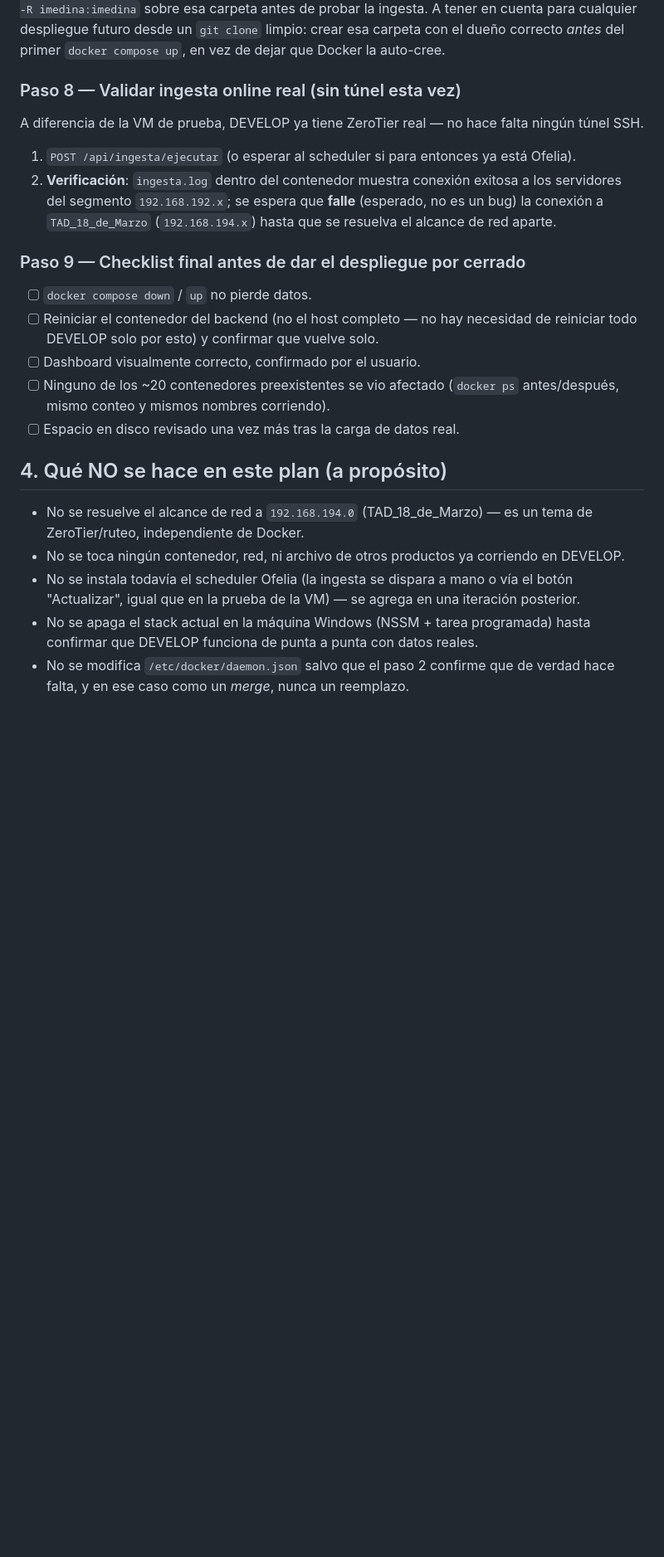
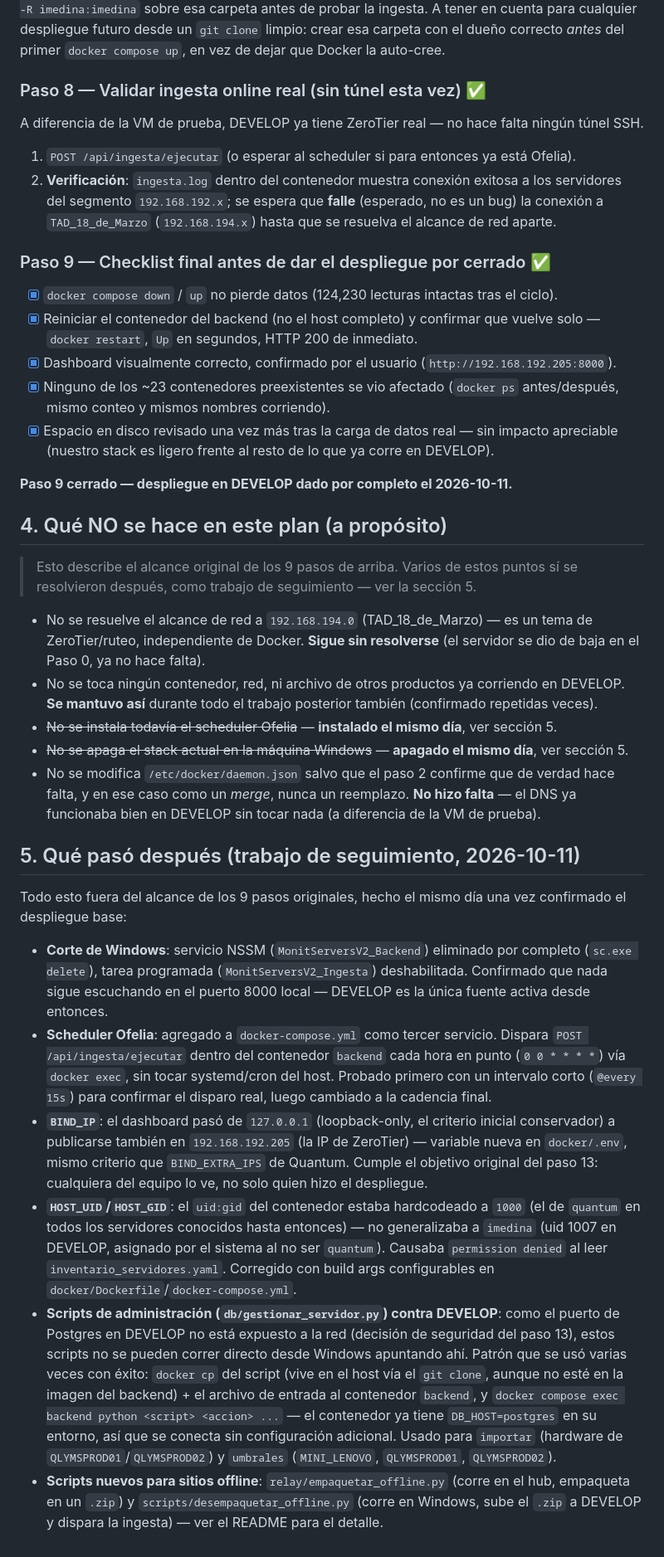
Before and after one commit to imedina27/monit_servers, a Markdown page: docker/DEVELOP_DESPLIEGUE.md, the part around one of its changes. Shown at 83% size. GitHub-like rendering; blank space fills up the shorter version.

Commit message:
docs: actualiza README y DEVELOP_DESPLIEGUE.md al estado real
README: corrige el estado del proyecto (en produccion, no "en
construccion"), aclara que el colector de Windows esta en pausa (ya no
se lee como un riesgo/plan activo).

DEVELOP_DESPLIEGUE.md: marca los 9 pasos como completos, cierra el
checklist final, y documenta el trabajo de seguimiento del mismo dia
(corte de Windows, Ofelia, BIND_IP, HOST_UID/GID, el patron de
docker cp para scripts de administracion, y los scripts nuevos de
sitios offline) que había quedado sin reflejar.

Co-Authored-By: Claude Sonnet 5 <noreply@anthropic.com>

```diff
--- a/docker/DEVELOP_DESPLIEGUE.md
+++ b/docker/DEVELOP_DESPLIEGUE.md
@@ -232,7 +232,7 @@ probar la ingesta. A tener en cuenta para cualquier despliegue futuro desde un `
 crear esa carpeta con el dueño correcto *antes* del primer `docker compose up`, en vez de dejar
 que Docker la auto-cree.
 
-### Paso 8 — Validar ingesta online real (sin túnel esta vez)
+### Paso 8 — Validar ingesta online real (sin túnel esta vez) ✅
 
 A diferencia de la VM de prueba, DEVELOP ya tiene ZeroTier real — no hace falta ningún túnel SSH.
 
@@ -241,24 +241,66 @@ A diferencia de la VM de prueba, DEVELOP ya tiene ZeroTier real — no hace falt
    servidores del segmento `192.168.192.x`; se espera que **falle** (esperado, no es un bug) la
    conexión a `TAD_18_de_Marzo` (`192.168.194.x`) hasta que se resuelva el alcance de red aparte.
 
-### Paso 9 — Checklist final antes de dar el despliegue por cerrado
+### Paso 9 — Checklist final antes de dar el despliegue por cerrado ✅
 
-- [ ] `docker compose down` / `up` no pierde datos.
-- [ ] Reiniciar el contenedor del backend (no el host completo — no hay necesidad de reiniciar
-      todo DEVELOP solo por esto) y confirmar que vuelve solo.
-- [ ] Dashboard visualmente correcto, confirmado por el usuario.
-- [ ] Ninguno de los ~20 contenedores preexistentes se vio afectado (`docker ps` antes/después,
+- [x] `docker compose down` / `up` no pierde datos (124,230 lecturas intactas tras el ciclo).
+- [x] Reiniciar el contenedor del backend (no el host completo) y confirmar que vuelve solo —
+      `docker restart`, `Up` en segundos, HTTP 200 de inmediato.
+- [x] Dashboard visualmente correcto, confirmado por el usuario (`http://192.168.192.205:8000`).
+- [x] Ninguno de los ~23 contenedores preexistentes se vio afectado (`docker ps` antes/después,
       mismo conteo y mismos nombres corriendo).
-- [ ] Espacio en disco revisado una vez más tras la carga de datos real.
+- [x] Espacio en disco revisado una vez más tras la carga de datos real — sin impacto apreciable
+      (nuestro stack es ligero frente al resto de lo que ya corre en DEVELOP).
+
+**Paso 9 cerrado — despliegue en DEVELOP dado por completo el 2026-10-11.**
 
 ## 4. Qué NO se hace en este plan (a propósito)
 
+> Esto describe el alcance original de los 9 pasos de arriba. Varios de estos puntos sí se
+> resolvieron después, como trabajo de seguimiento — ver la sección 5.
+
 - No se resuelve el alcance de red a `192.168.194.0` (TAD_18_de_Marzo) — es un tema de
-  ZeroTier/ruteo, independiente de Docker.
+  ZeroTier/ruteo, independiente de Docker. **Sigue sin resolverse** (el servidor se dio de baja en
+  el Paso 0, ya no hace falta).
 - No se toca ningún contenedor, red, ni archivo de otros productos ya corriendo en DEVELOP.
-- No se instala todavía el scheduler Ofelia (la ingesta se dispara a mano o vía el botón
-  "Actualizar", igual que en la prueba de la VM) — se agrega en una iteración posterior.
-- No se apaga el stack actual en la máquina Windows (NSSM + tarea programada) hasta confirmar que
-  DEVELOP funciona de punta a punta con datos reales.
+  **Se mantuvo así** durante todo el trabajo posterior también (confirmado repetidas veces).
+- ~~No se instala todavía el scheduler Ofelia~~ — **instalado el mismo día**, ver sección 5.
+- ~~No se apaga el stack actual en la máquina Windows~~ — **apagado el mismo día**, ver sección 5.
 - No se modifica `/etc/docker/daemon.json` salvo que el paso 2 confirme que de verdad hace falta,
-  y en ese caso como un *merge*, nunca un reemplazo.
+  y en ese caso como un *merge*, nunca un reemplazo. **No hizo falta** — el DNS ya funcionaba bien
+  en DEVELOP sin tocar nada (a diferencia de la VM de prueba).
+
+## 5. Qué pasó después (trabajo de seguimiento, 2026-10-11)
+
+Todo esto fuera del alcance de los 9 pasos originales, hecho el mismo día una vez confirmado el
+despliegue base:
+
+- **Corte de Windows**: servicio NSSM (`MonitServersV2_Backend`) eliminado por completo
+  (`sc.exe delete`), tarea programada (`MonitServersV2_Ingesta`) deshabilitada. Confirmado que
+  nada sigue escuchando en el puerto 8000 local — DEVELOP es la única fuente activa desde entonces.
+- **Scheduler Ofelia**: agregado a `docker-compose.yml` como tercer servicio. Dispara
+  `POST /api/ingesta/ejecutar` dentro del contenedor `backend` cada hora en punto
+  (`0 0 * * * *`) vía `docker exec`, sin tocar systemd/cron del host. Probado primero con un
+  intervalo corto (`@every 15s`) para confirmar el disparo real, luego cambiado a la cadencia
+  final.
+- **`BIND_IP`**: el dashboard pasó de `127.0.0.1` (loopback-only, el criterio inicial conservador)
+  a publicarse también en `192.168.192.205` (la IP de ZeroTier) — variable nueva en
+  `docker/.env`, mismo criterio que `BIND_EXTRA_IPS` de Quantum. Cumple el objetivo original del
+  paso 13: cualquiera del equipo lo ve, no solo quien hizo el despliegue.
+- **`HOST_UID`/`HOST_GID`**: el `uid:gid` del contenedor estaba hardcodeado a `1000` (el de
+  `quantum` en todos los servidores conocidos hasta entonces) — no generalizaba a `imedina`
+  (uid 1007 en DEVELOP, asignado por el sistema al no ser `quantum`). Causaba `permission denied`
+  al leer `inventario_servidores.yaml`. Corregido con build args configurables en
+  `docker/Dockerfile`/`docker-compose.yml`.
+- **Scripts de administración (`db/gestionar_servidor.py`) contra DEVELOP**: como el puerto de
+  Postgres en DEVELOP no está expuesto a la red (decisión de seguridad del paso 13), estos
+  scripts no se pueden correr directo desde Windows apuntando ahí. Patrón que se usó varias veces
+  con éxito: `docker cp` del script (vive en el host vía el `git clone`, aunque no esté en la
+  imagen del backend) + el archivo de entrada al contenedor `backend`, y
+  `docker compose exec backend python <script> <accion> ...` — el contenedor ya tiene
+  `DB_HOST=postgres` en su entorno, así que se conecta sin configuración adicional. Usado para
+  `importar` (hardware de `QLYMSPROD01`/`QLYMSPROD02`) y `umbrales` (`MINI_LENOVO`,
+  `QLYMSPROD01`, `QLYMSPROD02`).
+- **Scripts nuevos para sitios offline**: `relay/empaquetar_offline.py` (corre en el hub,
+  empaqueta en un `.zip`) y `scripts/desempaquetar_offline.py` (corre en Windows, sube el `.zip` a
+  DEVELOP y dispara la ingesta) — ver el README para el detalle.
```
Also changed, not shown: other parts of docker/DEVELOP_DESPLIEGUE.md (+6 -6 lines), README.md (+6 -3 lines).
